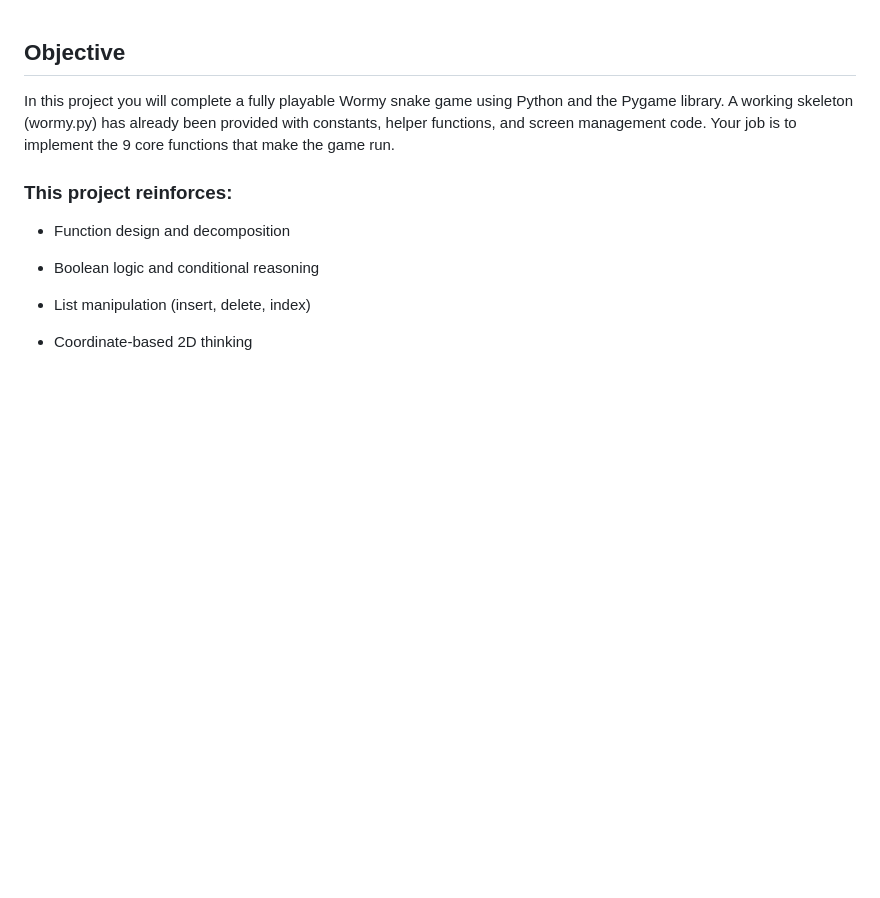
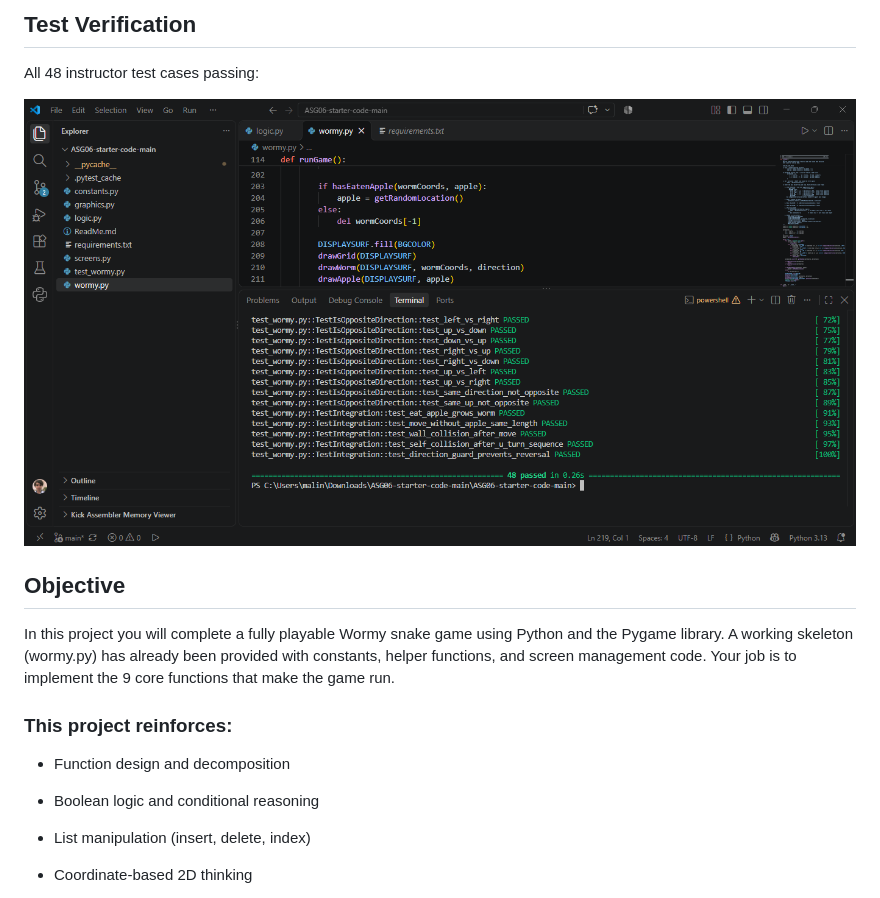
Before and after one commit to Alex-Kern/F26_IST242_ASG05_wormy_Alexander_Kern, a Markdown page: ReadMe.md, the part around the change. GitHub-like rendering; pictures changed too: Test_Wormy.png (added); blank space fills up the shorter version.

Commit message:
docs: add test pass screenshot to repository and updated readme to include screenshot

```diff
--- a/ReadMe.md
+++ b/ReadMe.md
@@ -1,3 +1,8 @@
+## Test Verification
+All 48 instructor test cases passing:
+
+![Pytest 48 Passed](Test_Wormy.png)
+
 ## Objective
 In this project you will complete a fully playable Wormy snake game using Python and the Pygame library. A working skeleton (wormy.py) has already been provided with constants, helper functions, and screen management code. Your job is to implement the 9 core functions that make the game run.
 
```
